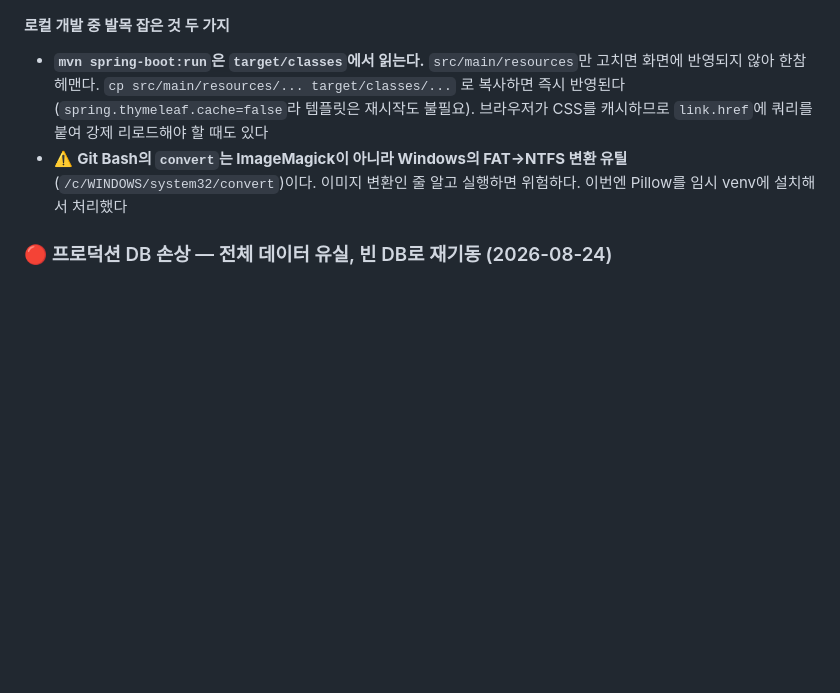
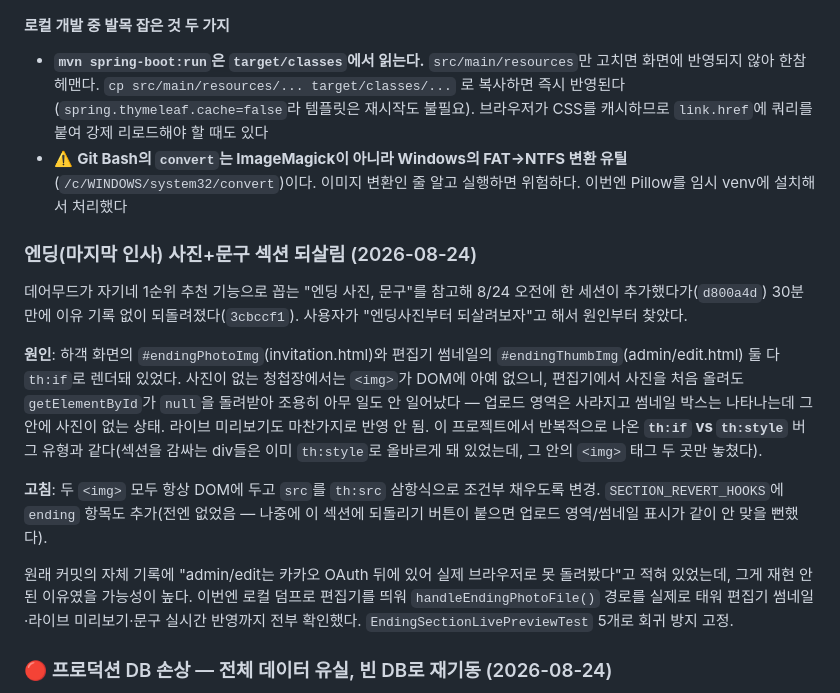
Before and after one commit to HurKyungsoo/Wedding-Card, a Markdown page: 진행사항정리.md, the part around the change. GitHub-like rendering; blank space fills up the shorter version.

Commit message:
Document the ending-section revive and root cause
Co-Authored-By: Claude Sonnet 5 <noreply@anthropic.com>

```diff
--- a/진행사항정리.md
+++ b/진행사항정리.md
@@ -328,6 +328,28 @@ java -jar target/weddingexam-0.0.1-SNAPSHOT.jar --server.port=8099 \
   (`/c/WINDOWS/system32/convert`)이다. 이미지 변환인 줄 알고 실행하면 위험하다.
   이번엔 Pillow를 임시 venv에 설치해서 처리했다
 
+### 엔딩(마지막 인사) 사진+문구 섹션 되살림 (2026-08-24)
+데어무드가 자기네 1순위 추천 기능으로 꼽는 "엔딩 사진, 문구"를 참고해 8/24 오전에
+한 세션이 추가했다가(`d800a4d`) 30분 만에 이유 기록 없이 되돌려졌다(`3cbccf1`). 사용자가
+"엔딩사진부터 되살려보자"고 해서 원인부터 찾았다.
+
+**원인**: 하객 화면의 `#endingPhotoImg`(invitation.html)와 편집기 썸네일의
+`#endingThumbImg`(admin/edit.html) 둘 다 `th:if`로 렌더돼 있었다. 사진이 없는 청첩장에서는
+`<img>`가 DOM에 아예 없으니, 편집기에서 사진을 처음 올려도 `getElementById`가 `null`을
+돌려받아 조용히 아무 일도 안 일어났다 — 업로드 영역은 사라지고 썸네일 박스는 나타나는데
+그 안에 사진이 없는 상태. 라이브 미리보기도 마찬가지로 반영 안 됨. 이 프로젝트에서 반복적으로
+나온 **`th:if` vs `th:style`** 버그 유형과 같다(섹션을 감싸는 div들은 이미 `th:style`로 올바르게
+돼 있었는데, 그 안의 `<img>` 태그 두 곳만 놓쳤다).
+
+**고침**: 두 `<img>` 모두 항상 DOM에 두고 `src`를 `th:src` 삼항식으로 조건부 채우도록 변경.
+`SECTION_REVERT_HOOKS`에 `ending` 항목도 추가(전엔 없었음 — 나중에 이 섹션에 되돌리기
+버튼이 붙으면 업로드 영역/썸네일 표시가 같이 안 맞을 뻔했다).
+
+원래 커밋의 자체 기록에 "admin/edit는 카카오 OAuth 뒤에 있어 실제 브라우저로 못 돌려봤다"고
+적혀 있었는데, 그게 재현 안 된 이유였을 가능성이 높다. 이번엔 로컬 덤프로 편집기를 띄워
+`handleEndingPhotoFile()` 경로를 실제로 태워 편집기 썸네일·라이브 미리보기·문구 실시간 반영까지
+전부 확인했다. `EndingSectionLivePreviewTest` 5개로 회귀 방지 고정.
+
 ### 🔴 프로덕션 DB 손상 — 전체 데이터 유실, 빈 DB로 재기동 (2026-08-24)
 `main`에 폰트 선택기 커밋을 푸시했더니 빌드는 성공했는데 배포의 헬스체크가 실패했다.
 원인을 보니 **내 배포와 무관하게 그날 새벽 3시 12분경부터 이미 H2 파일이 손상돼 있었고**,
```
